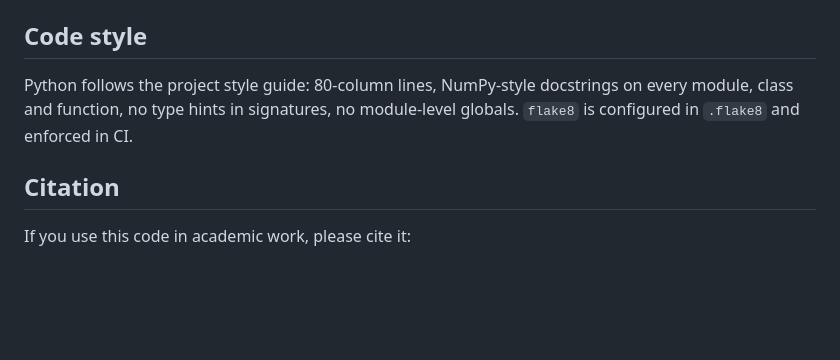
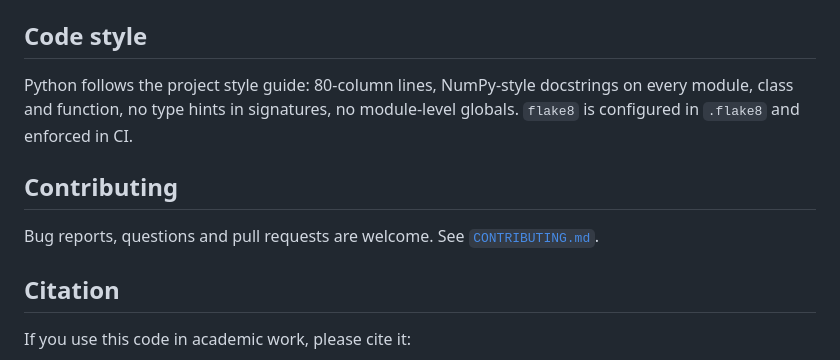
Before and after one commit to ruibmpinto/skyrmion-simulator, a Markdown page: README.md, the part around the change. Drawn GitHub-style; blank space fills up the shorter version.

Commit message:
docs: add contributing guidelines
Co-Authored-By: Claude Opus 5.5 <noreply@anthropic.com>

```diff
--- a/README.md
+++ b/README.md
@@ -225,6 +225,11 @@ docstrings on every module, class and function, no type hints in
 signatures, no module-level globals. `flake8` is configured in `.flake8`
 and enforced in CI.
 
+## Contributing
+
+Bug reports, questions and pull requests are welcome. See
+[`CONTRIBUTING.md`](CONTRIBUTING.md).
+
 ## Citation
 
 If you use this code in academic work, please cite it:
```
Also changed, not shown: CONTRIBUTING.md (added, +53 -0 lines).
